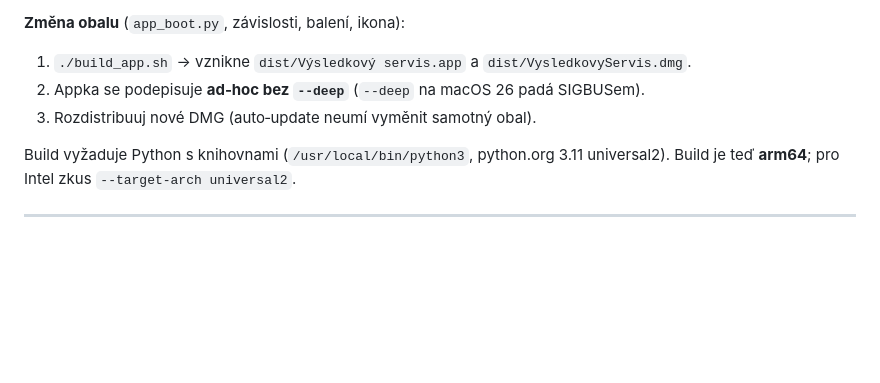
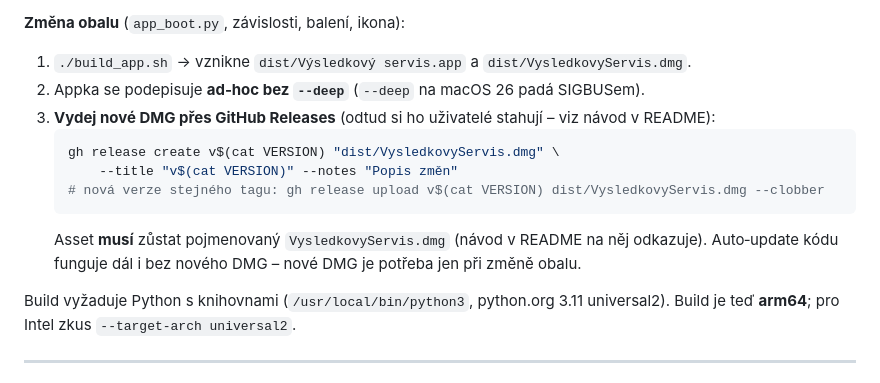
Before and after one commit to VaclavStanek/VysledkovyServis, a Markdown page: DEVELOPMENT.md, the part around the change. GitHub-like rendering; blank space fills up the shorter version.

````diff
--- a/DEVELOPMENT.md
+++ b/DEVELOPMENT.md
@@ -172,7 +172,15 @@ hasicovo.cz občas přidá na konec **všech** názvů týmů písmeno „a"
 **Změna obalu** (`app_boot.py`, závislosti, balení, ikona):
 1. `./build_app.sh` → vznikne `dist/Výsledkový servis.app` a `dist/VysledkovyServis.dmg`.
 2. Appka se podepisuje **ad‑hoc bez `--deep`** (`--deep` na macOS 26 padá SIGBUSem).
-3. Rozdistribuuj nové DMG (auto‑update neumí vyměnit samotný obal).
+3. **Vydej nové DMG přes GitHub Releases** (odtud si ho uživatelé stahují – viz
+   návod v README):
+   ```bash
+   gh release create v$(cat VERSION) "dist/VysledkovyServis.dmg" \
+       --title "v$(cat VERSION)" --notes "Popis změn"
+   # nová verze stejného tagu: gh release upload v$(cat VERSION) dist/VysledkovyServis.dmg --clobber
+   ```
+   Asset **musí** zůstat pojmenovaný `VysledkovyServis.dmg` (návod v README na něj odkazuje).
+   Auto‑update kódu funguje dál i bez nového DMG – nové DMG je potřeba jen při změně obalu.
 
 Build vyžaduje Python s knihovnami (`/usr/local/bin/python3`, python.org 3.11
 universal2). Build je teď **arm64**; pro Intel zkus `--target-arch universal2`.
````
Also changed, not shown: README.md (+16 -1 lines).
